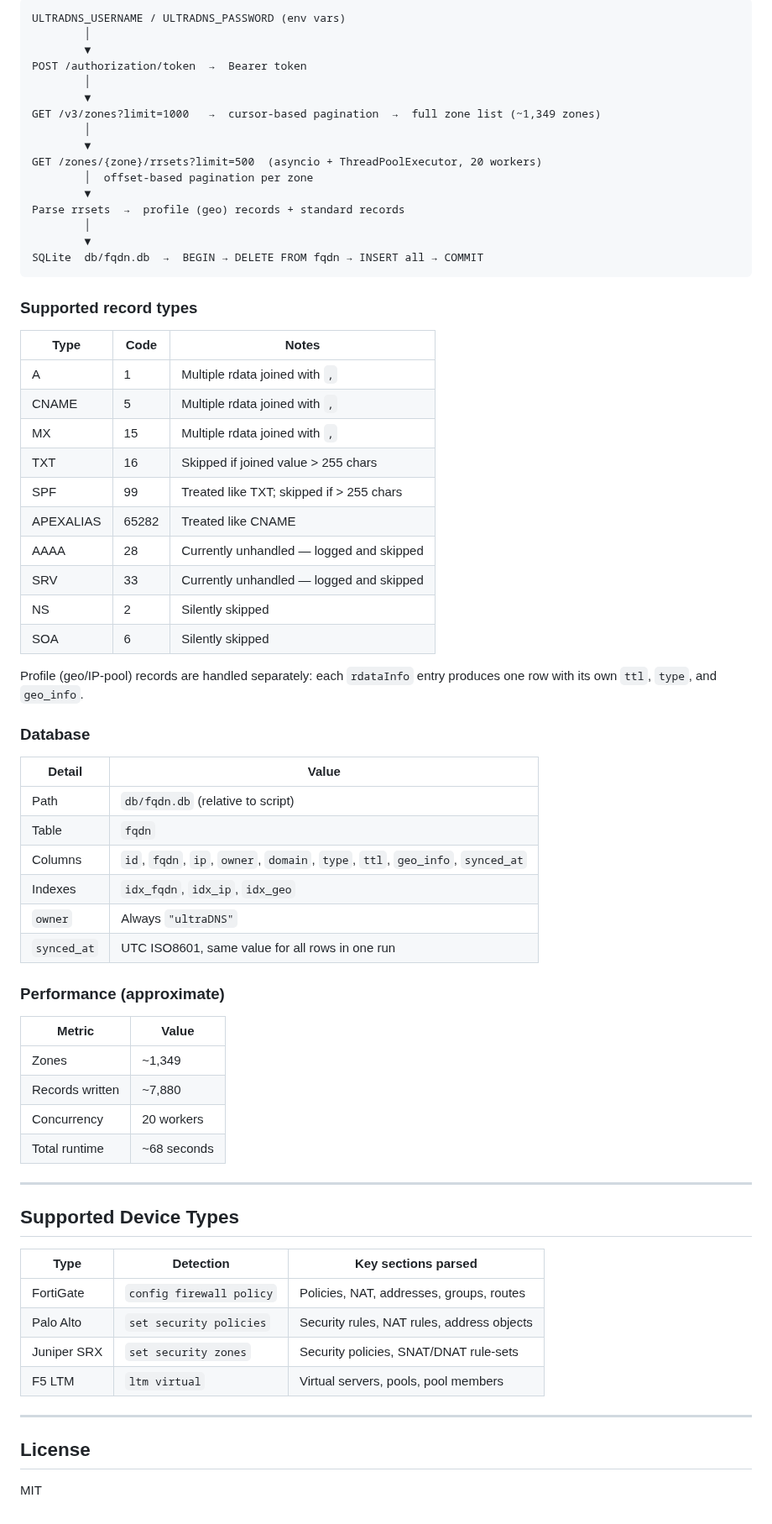
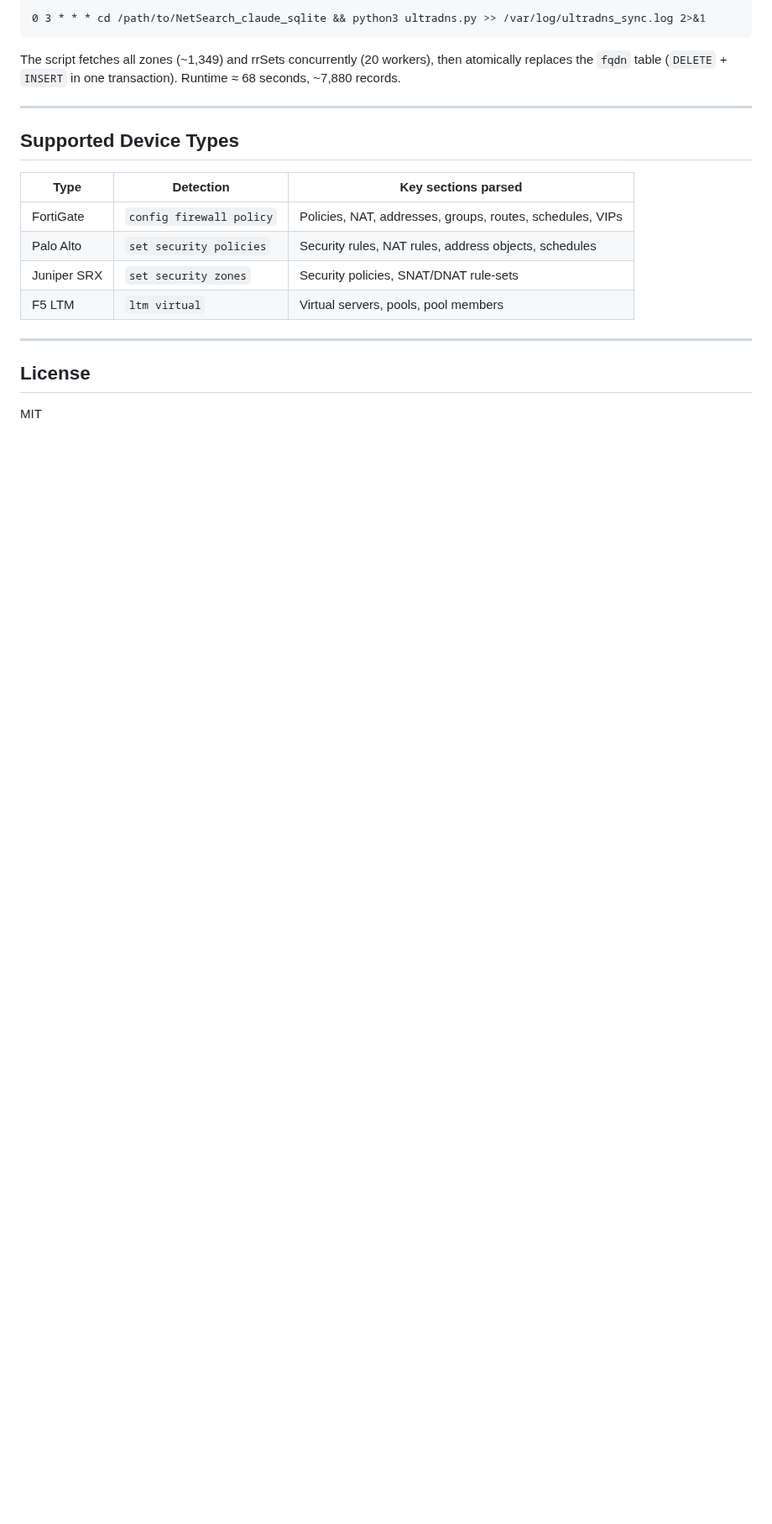
Before and after one commit to ccclll1228/NetSearch_claude_sqlite, a Markdown page: README.md, the part around one of its changes. Shown at 84% size. GitHub-like rendering; blank space fills up the shorter version.

````diff
--- a/README.md
+++ b/README.md
@@ -192,59 +205,9 @@ python3 ultradns.py
 
-```
-ULTRADNS_USERNAME / ULTRADNS_PASSWORD (env vars)
-        │
-        ▼
-POST /authorization/token  →  Bearer token
-        │
-        ▼
-GET /v3/zones?limit=1000   →  cursor-based pagination  →  full zone list (~1,349 zones)
-        │
-        ▼
-GET /zones/{zone}/rrsets?limit=500  (asyncio + ThreadPoolExecutor, 20 workers)
-        │  offset-based pagination per zone
-        ▼
-Parse rrsets  →  profile (geo) records + standard records
-        │
-        ▼
-SQLite  db/fqdn.db  →  BEGIN → DELETE FROM fqdn → INSERT all → COMMIT
+```cron
+0 3 * * * cd /path/to/NetSearch_claude_sqlite && python3 ultradns.py >> /var/log/ultradns_sync.log 2>&1
 ```
 
-### Supported record types
-
-| Type | Code | Notes |
-|------|------|-------|
-| A | 1 | Multiple rdata joined with `,` |
-| CNAME | 5 | Multiple rdata joined with `,` |
-| MX | 15 | Multiple rdata joined with `,` |
-| TXT | 16 | Skipped if joined value > 255 chars |
-| SPF | 99 | Treated like TXT; skipped if > 255 chars |
-| APEXALIAS | 65282 | Treated like CNAME |
-| AAAA | 28 | Currently unhandled — logged and skipped |
-| SRV | 33 | Currently unhandled — logged and skipped |
-| NS | 2 | Silently skipped |
-| SOA | 6 | Silently skipped |
-
-Profile (geo/IP-pool) records are handled separately: each `rdataInfo` entry produces one row with its own `ttl`, `type`, and `geo_info`.
-
-### Database
-
-| Detail | Value |
-|--------|-------|
-| Path | `db/fqdn.db` (relative to script) |
-| Table | `fqdn` |
-| Columns | `id`, `fqdn`, `ip`, `owner`, `domain`, `type`, `ttl`, `geo_info`, `synced_at` |
-| Indexes | `idx_fqdn`, `idx_ip`, `idx_geo` |
-| `owner` | Always `"ultraDNS"` |
-| `synced_at` | UTC ISO8601, same value for all rows in one run |
-
-### Performance (approximate)
-
-| Metric | Value |
-|--------|-------|
-| Zones | ~1,349 |
-| Records written | ~7,880 |
-| Concurrency | 20 workers |
-| Total runtime | ~68 seconds |
+The script fetches all zones (~1,349) and rrSets concurrently (20 workers), then atomically replaces the `fqdn` table (`DELETE` + `INSERT` in one transaction). Runtime ≈ 68 seconds, ~7,880 records.
 
 ---
 
@@ -252,8 +215,8 @@ Profile (geo/IP-pool) records are handled separately: each `rdataInfo` entry pro
 
 | Type | Detection | Key sections parsed |
 |------|-----------|-------------------|
-| FortiGate | `config firewall policy` | Policies, NAT, addresses, groups, routes |
-| Palo Alto | `set security policies` | Security rules, NAT rules, address objects |
+| FortiGate | `config firewall policy` | Policies, NAT, addresses, groups, routes, schedules, VIPs |
+| Palo Alto | `set security policies` | Security rules, NAT rules, address objects, schedules |
 | Juniper SRX | `set security zones` | Security policies, SNAT/DNAT rule-sets |
 | F5 LTM | `ltm virtual` | Virtual servers, pools, pool members |
 
````
Also changed, not shown: other parts of README.md (+71 -58 lines), ARCHITECTURE.md (+196 -54 lines).
